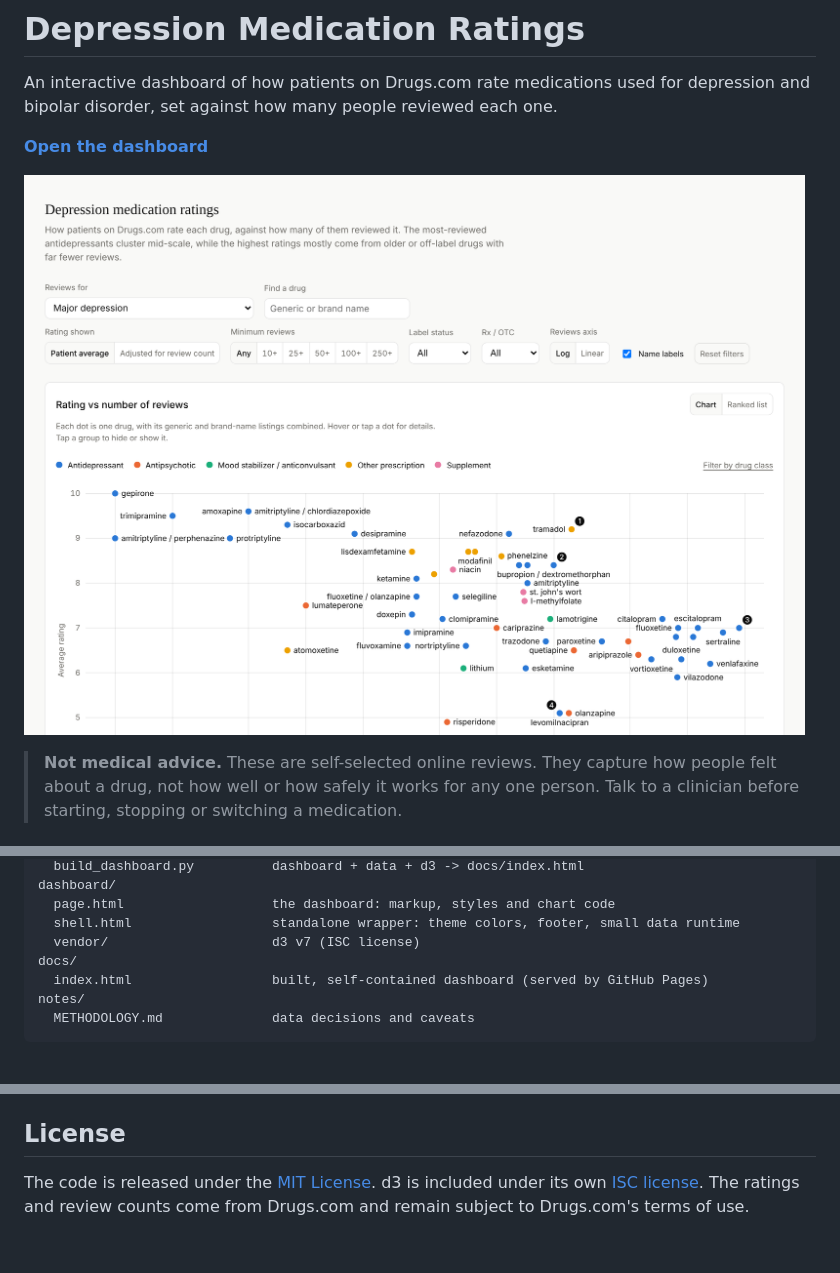
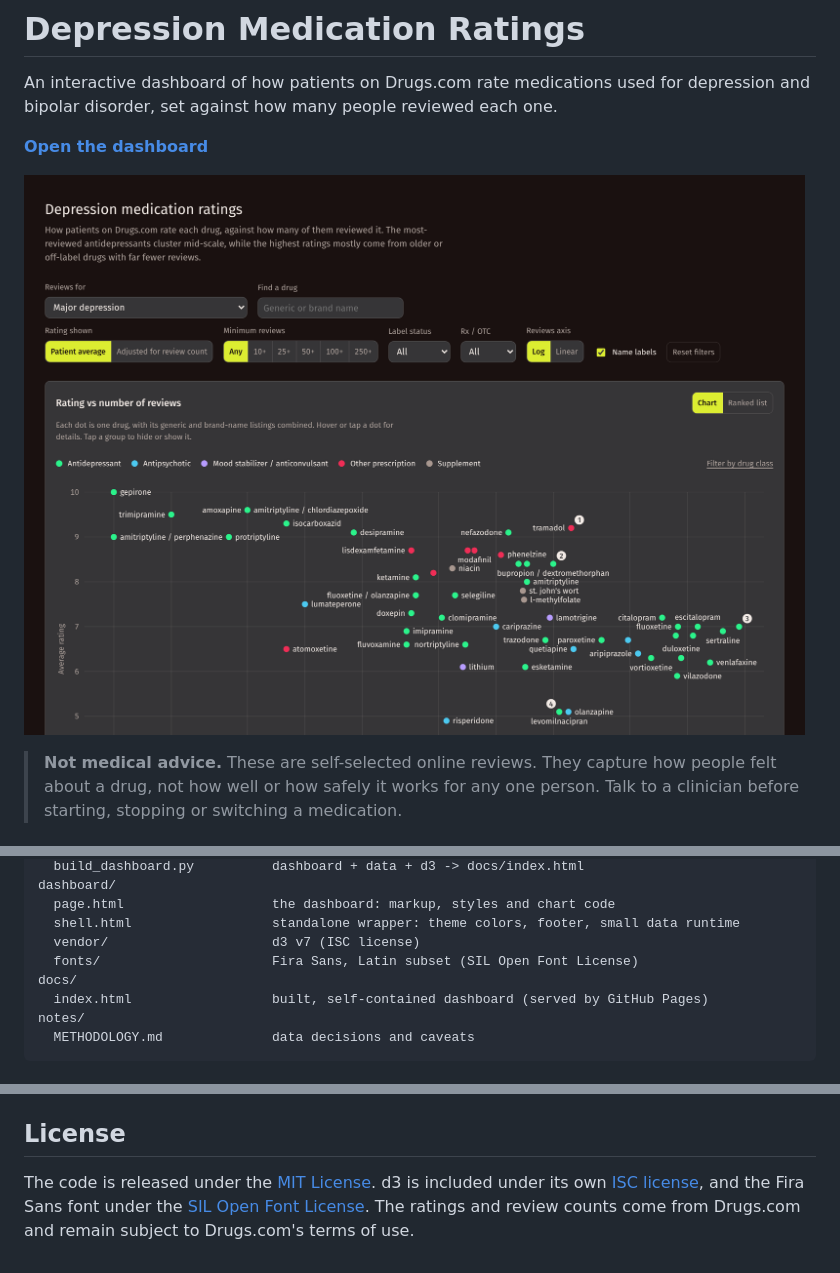
Before and after one commit to ambilixer/med-ratings-dashboard, a Markdown page: README.md, 3 parts joined by grey strips. Drawn GitHub-style; pictures changed too: assets/screenshot.png.

Commit message:
Updated font and color scheme

```diff
--- a/README.md
+++ b/README.md
@@ -41,6 +41,7 @@ dashboard/
   page.html                   the dashboard: markup, styles and chart code
   shell.html                  standalone wrapper: theme colors, footer, small data runtime
   vendor/                     d3 v7 (ISC license)
+  fonts/                      Fira Sans, Latin subset (SIL Open Font License)
 docs/
   index.html                  built, self-contained dashboard (served by GitHub Pages)
 notes/
@@ -68,4 +69,4 @@ Issues and pull requests are welcome, especially corrections to drug classes or
 
 ## License
 
-The code is released under the [MIT License](LICENSE). d3 is included under its own [ISC license](dashboard/vendor/d3-LICENSE.txt). The ratings and review counts come from Drugs.com and remain subject to Drugs.com's terms of use.
+The code is released under the [MIT License](LICENSE). d3 is included under its own [ISC license](dashboard/vendor/d3-LICENSE.txt), and the Fira Sans font under the [SIL Open Font License](dashboard/fonts/OFL.txt). The ratings and review counts come from Drugs.com and remain subject to Drugs.com's terms of use.
```
Also changed, not shown: 7 other files.
